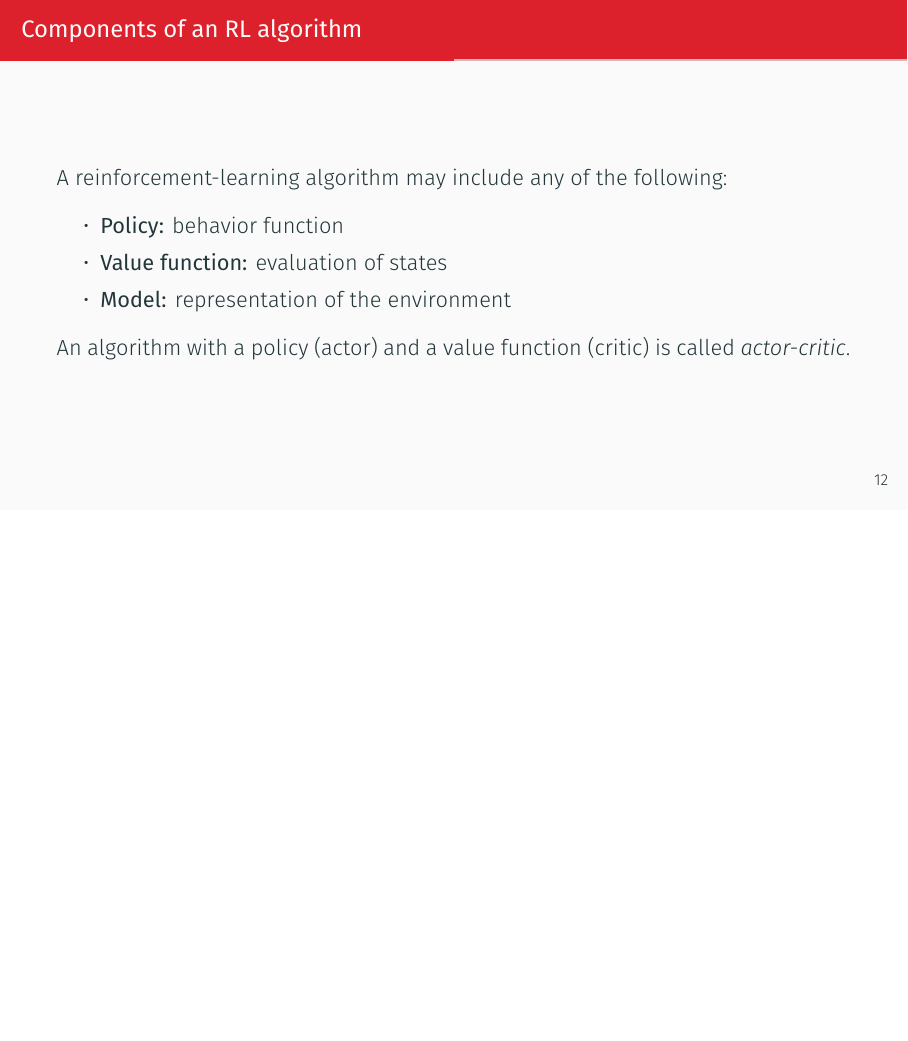
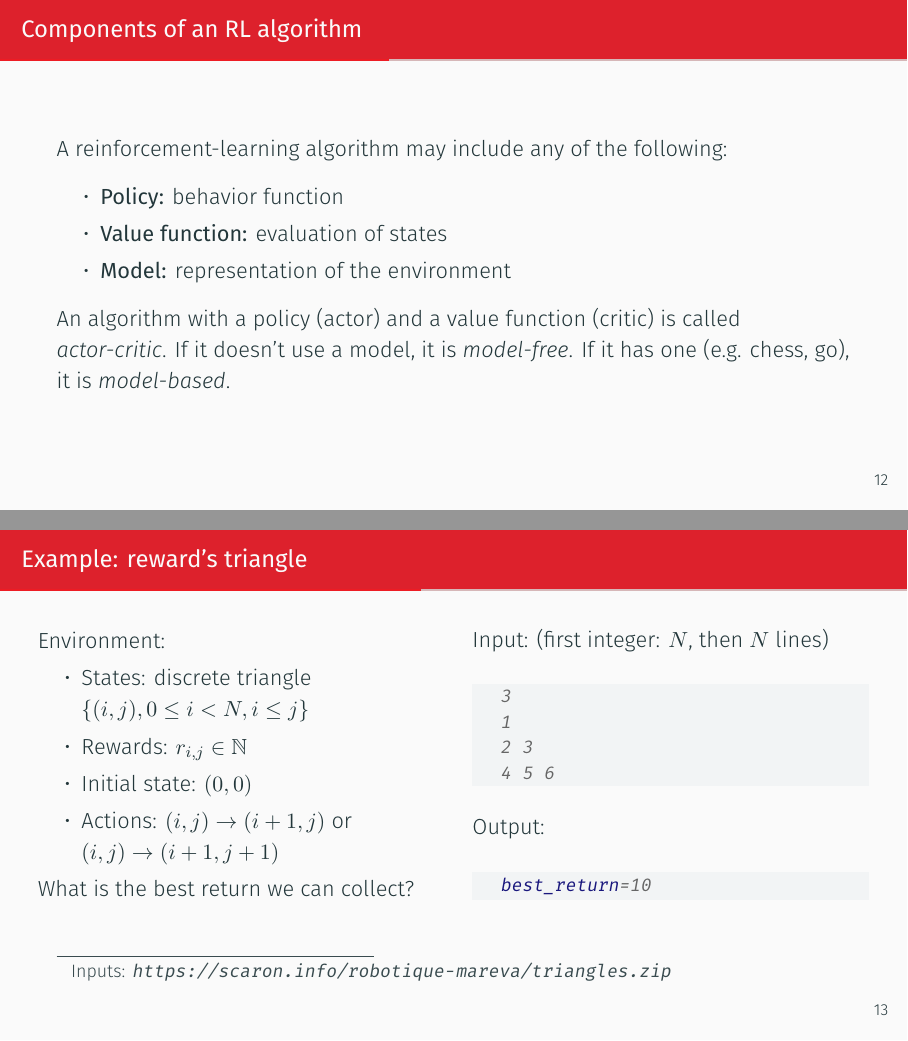
Before and after one commit to Learning-Robotics/reinforcement-learning-for-legged-robots, LaTeX slides (slides.tex): page 15 of 29 before the commit and pages 15 and 16 of 34 after it, the two joined at a grey line, the shorter picture padded with empty space. Compiled offline with XeLaTeX.

Commit message:
Triangle example

```diff
--- a/slides.tex
+++ b/slides.tex
@@ -254,4 +258,36 @@
         \item \textbf{Value function:} evaluation of states
         \item \textbf{Model:} representation of the environment
     \end{itemize}
-    An algorithm with a policy (actor) and a value function (critic) is called \emph{actor-critic}.
+    An algorithm with a policy (actor) and a value function (critic) is called \emph{actor-critic}. If it doesn't use a model, it is \emph{model-free}. If it has one (e.g. chess, go), it is \emph{model-based}.
+\end{frame}
+
+\begin{frame}[fragile]{Example: reward's triangle}
+    \begin{columns}
+        \begin{column}{0.50\columnwidth}
+            Environment:
+            \begin{itemize}
+                \item States: discrete triangle $\{(i, j), 0 \leq i < N, i \leq j \}$
+                \item Rewards: $r_{i, j} \in \mathbb{N}$
+                \item Initial state: $(0, 0)$
+                \item Actions: $(i, j) \to (i + 1, j)$ or $(i, j) \to (i + 1, j + 1)$
+            \end{itemize}
+            What is the best return we can collect?
+        \end{column}
+        \begin{column}{0.50\columnwidth}
+            Input: (first integer: $N$, then $N$ lines)
+            \begin{minted}{bash}
+                3
+                1
+                2 3
+                4 5 6
+            \end{minted}
+            Output:
+            \begin{minted}{bash}
+                best_return=10
+            \end{minted}
+        \end{column}
+    \end{columns}
+    \blfootnote{
+        Inputs: \url{https://scaron.info/robotique-mareva/triangles.zip}
+    }
+\end{frame}
```
Also changed, not shown: slides.tex (52 more changed lines).
